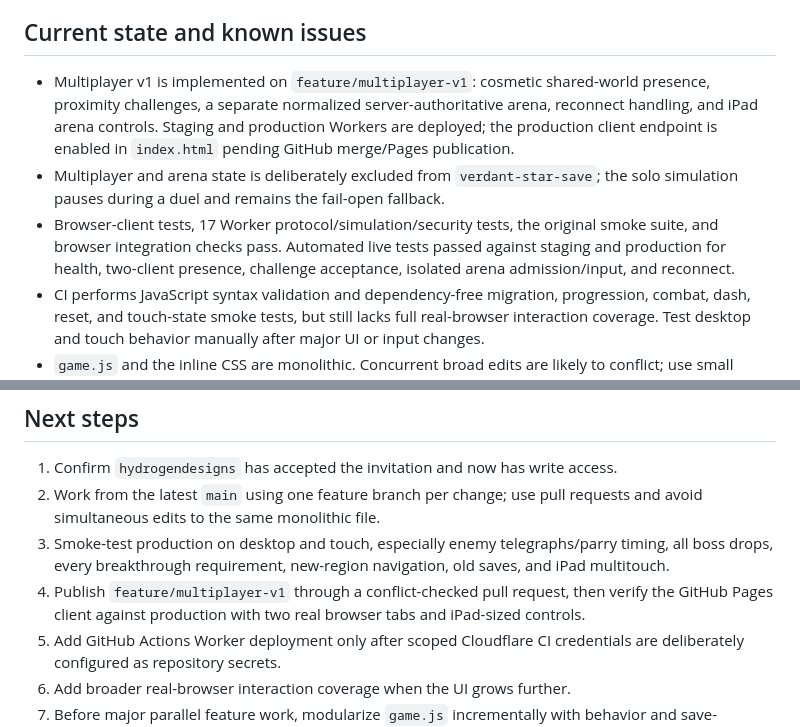
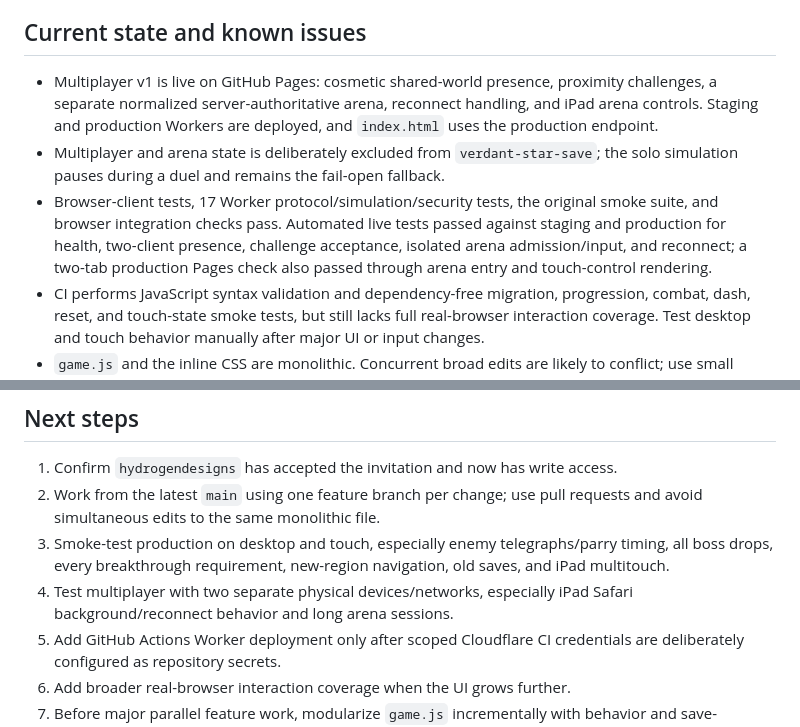
Before and after one commit to zzxc-w/test, a Markdown page: PROJECT_STATE.md, 2 parts joined by grey strips. Rendered like a GitHub page.

Commit message:
Record the live multiplayer milestone

```diff
--- a/PROJECT_STATE.md
+++ b/PROJECT_STATE.md
@@ -74,9 +74,9 @@ The project is a dependency-free static site:
 
 ## Current state and known issues
 
-- Multiplayer v1 is implemented on `feature/multiplayer-v1`: cosmetic shared-world presence, proximity challenges, a separate normalized server-authoritative arena, reconnect handling, and iPad arena controls. Staging and production Workers are deployed; the production client endpoint is enabled in `index.html` pending GitHub merge/Pages publication.
+- Multiplayer v1 is live on GitHub Pages: cosmetic shared-world presence, proximity challenges, a separate normalized server-authoritative arena, reconnect handling, and iPad arena controls. Staging and production Workers are deployed, and `index.html` uses the production endpoint.
 - Multiplayer and arena state is deliberately excluded from `verdant-star-save`; the solo simulation pauses during a duel and remains the fail-open fallback.
-- Browser-client tests, 17 Worker protocol/simulation/security tests, the original smoke suite, and browser integration checks pass. Automated live tests passed against staging and production for health, two-client presence, challenge acceptance, isolated arena admission/input, and reconnect.
+- Browser-client tests, 17 Worker protocol/simulation/security tests, the original smoke suite, and browser integration checks pass. Automated live tests passed against staging and production for health, two-client presence, challenge acceptance, isolated arena admission/input, and reconnect; a two-tab production Pages check also passed through arena entry and touch-control rendering.
 - CI performs JavaScript syntax validation and dependency-free migration, progression, combat, dash, reset, and touch-state smoke tests, but still lacks full real-browser interaction coverage. Test desktop and touch behavior manually after major UI or input changes.
 - `game.js` and the inline CSS are monolithic. Concurrent broad edits are likely to conflict; use small branches/PRs and avoid assigning two people overlapping sections of `game.js`.
 - `main` was unprotected at the last check. `hydrogendesigns` currently resolves to read access, which likely means the collaborator invitation has not yet been accepted.
@@ -101,7 +101,7 @@ The project is a dependency-free static site:
 1. Confirm `hydrogendesigns` has accepted the invitation and now has write access.
 2. Work from the latest `main` using one feature branch per change; use pull requests and avoid simultaneous edits to the same monolithic file.
 3. Smoke-test production on desktop and touch, especially enemy telegraphs/parry timing, all boss drops, every breakthrough requirement, new-region navigation, old saves, and iPad multitouch.
-4. Publish `feature/multiplayer-v1` through a conflict-checked pull request, then verify the GitHub Pages client against production with two real browser tabs and iPad-sized controls.
+4. Test multiplayer with two separate physical devices/networks, especially iPad Safari background/reconnect behavior and long arena sessions.
 5. Add GitHub Actions Worker deployment only after scoped Cloudflare CI credentials are deliberately configured as repository secrets.
 6. Add broader real-browser interaction coverage when the UI grows further.
 7. Before major parallel feature work, modularize `game.js` incrementally with behavior and save-compatibility checks.
```
